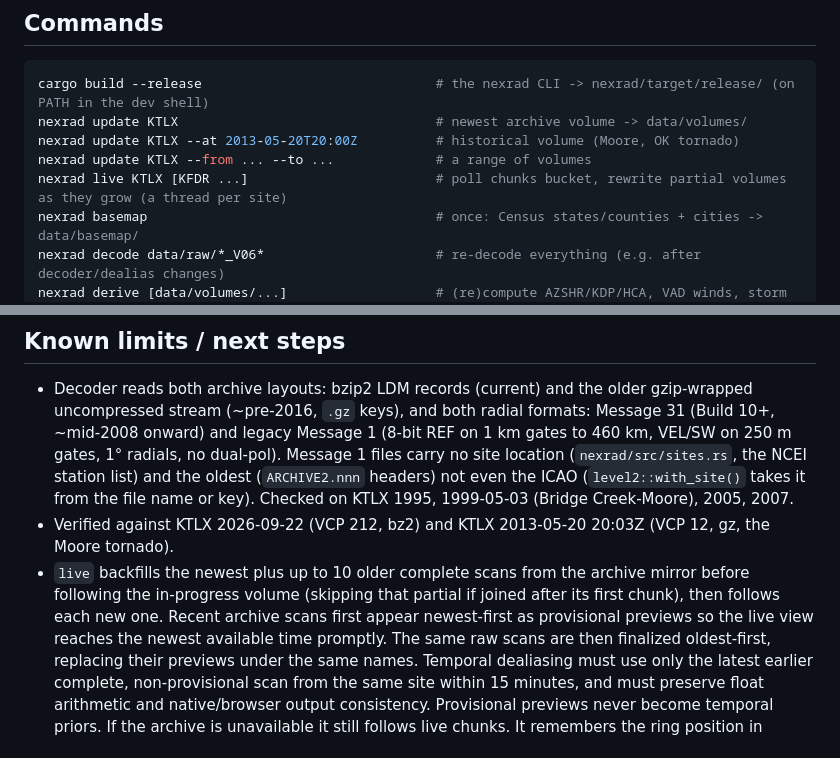
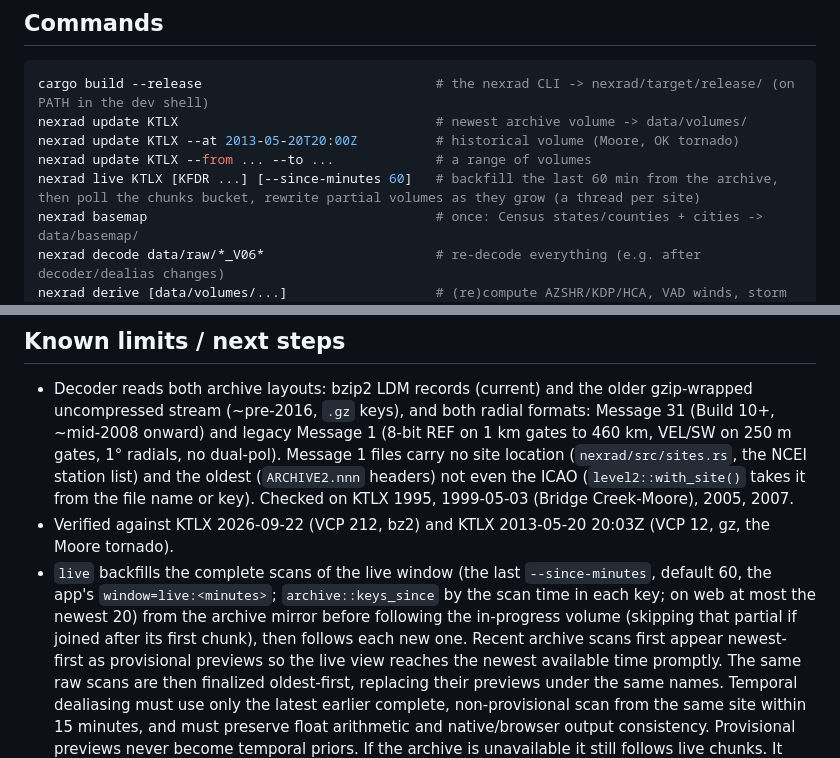
Before and after one commit to computerdane/droplet, a Markdown page: docs/architecture.md, 2 parts joined by grey strips. GitHub-like rendering.

```diff
--- a/docs/architecture.md
+++ b/docs/architecture.md
@@ -16,7 +16,7 @@ cargo build --release                              # the nexrad CLI -> nexrad/ta
 nexrad update KTLX                                 # newest archive volume -> data/volumes/
 nexrad update KTLX --at 2013-05-20T20:00Z          # historical volume (Moore, OK tornado)
 nexrad update KTLX --from ... --to ...             # a range of volumes
-nexrad live KTLX [KFDR ...]                        # poll chunks bucket, rewrite partial volumes as they grow (a thread per site)
+nexrad live KTLX [KFDR ...] [--since-minutes 60]   # backfill the last 60 min from the archive, then poll the chunks bucket, rewrite partial volumes as they grow (a thread per site)
 nexrad basemap                                     # once: Census states/counties + cities -> data/basemap/
 nexrad decode data/raw/*_V06*                      # re-decode everything (e.g. after decoder/dealias changes)
 nexrad derive [data/volumes/...]                   # (re)compute AZSHR/KDP/HCA, VAD winds, storm motion, CREF/ET/VIL without re-decoding
@@ -386,8 +402,9 @@ radars' positions in its local frame (+x east, +y south) and discards pixels clo
 
 - Decoder reads both archive layouts: bzip2 LDM records (current) and the older gzip-wrapped uncompressed stream (~pre-2016, `.gz` keys), and both radial formats: Message 31 (Build 10+, ~mid-2008 onward) and legacy Message 1 (8-bit REF on 1 km gates to 460 km, VEL/SW on 250 m gates, 1° radials, no dual-pol). Message 1 files carry no site location (`nexrad/src/sites.rs`, the NCEI station list) and the oldest (`ARCHIVE2.nnn` headers) not even the ICAO (`level2::with_site()` takes it from the file name or key). Checked on KTLX 1995, 1999-05-03 (Bridge Creek-Moore), 2005, 2007.
 - Verified against KTLX 2026-09-22 (VCP 212, bz2) and KTLX 2013-05-20 20:03Z (VCP 12, gz, the Moore tornado).
-- `live` backfills the newest plus up to 10 older complete scans from the archive mirror before following
-  the in-progress volume (skipping that partial if joined after its first chunk), then follows each new one.
+- `live` backfills the complete scans of the live window (the last `--since-minutes`, default 60, the app's
+  `window=live:<minutes>`; `archive::keys_since` by the scan time in each key; on web at most the newest 20)
+  from the archive mirror before following the in-progress volume (skipping that partial if joined after its first chunk), then follows each new one.
   Recent archive scans first appear newest-first as provisional previews so the live view reaches the
   newest available time promptly. The same raw scans are then finalized oldest-first, replacing their
   previews under the same names. Temporal dealiasing must use only the latest earlier complete,
```
Also changed, not shown: other parts of docs/architecture.md (+26 -10 lines), README.md (+7 -1 lines).
